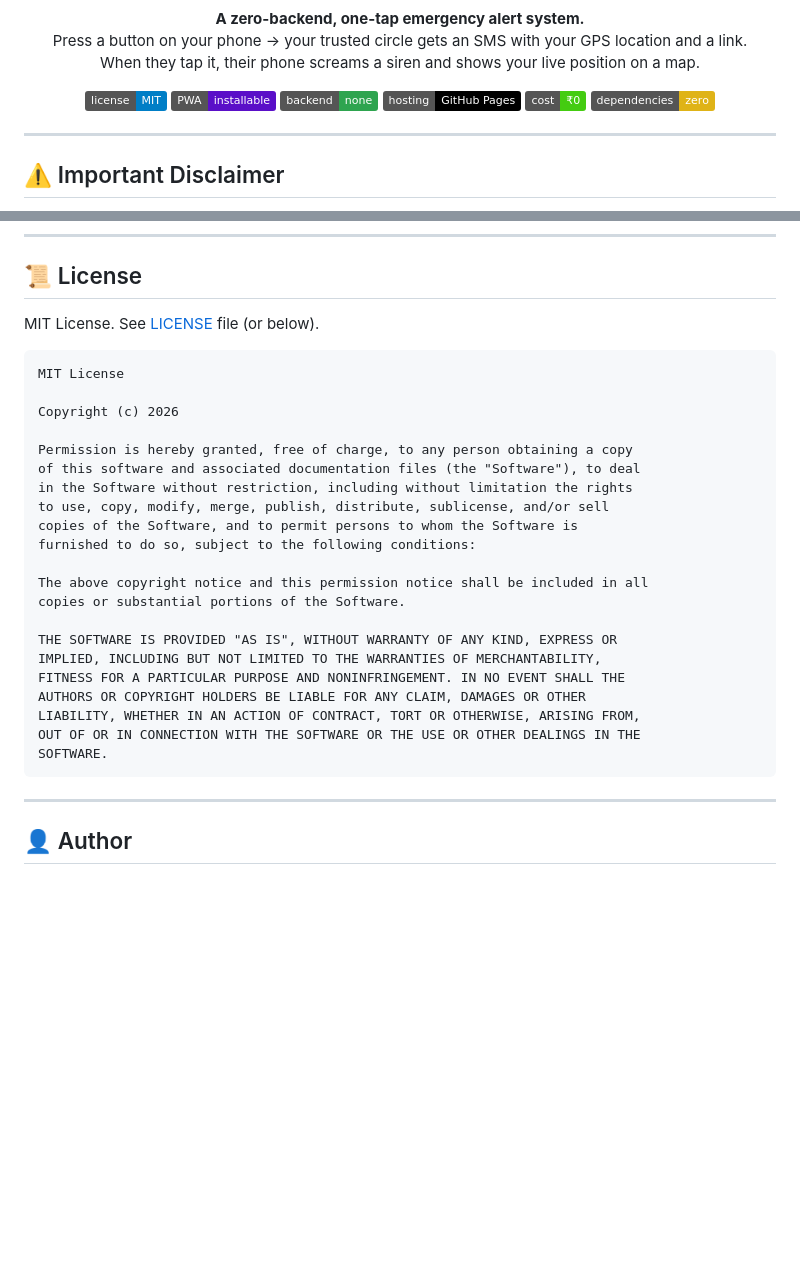
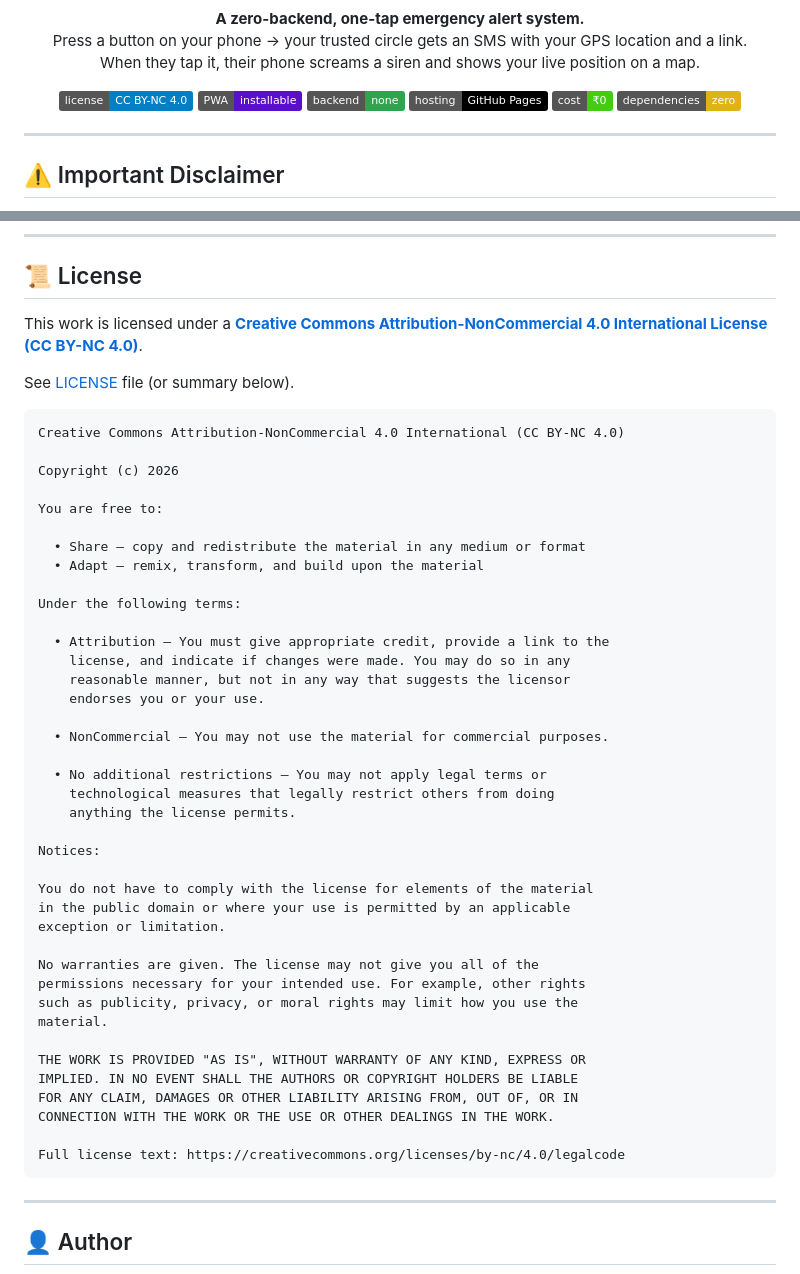
Before and after one commit to Medjaisss/sos, a Markdown page: README.md, 2 parts joined by grey strips. Drawn GitHub-style; badges without logos; blank space fills up the shorter version.

````diff
--- a/README.md
+++ b/README.md
@@ -11,7 +11,7 @@
 </p>
 
 <p align="center">
-  <img src="https://img.shields.io/badge/license-MIT-blue.svg" alt="MIT License"/>
+  <img src="https://img.shields.io/badge/license-CC%20BY--NC%204.0-blue.svg" alt="CC BY-NC 4.0 License"/>
   <img src="https://img.shields.io/badge/PWA-installable-5a0fc8" alt="PWA"/>
   <img src="https://img.shields.io/badge/backend-none-2ea44f" alt="No Backend"/>
   <img src="https://img.shields.io/badge/hosting-GitHub_Pages-black" alt="GitHub Pages"/>
@@ -224,30 +224,50 @@ Please keep the **zero-backend, zero-dependency** philosophy intact — features
 
 ## 📜 License
 
-MIT License. See [LICENSE](LICENSE) file (or below).
+This work is licensed under a **[Creative Commons Attribution-NonCommercial 4.0 International License (CC BY-NC 4.0)](https://creativecommons.org/licenses/by-nc/4.0/)**.
+
+See [LICENSE](LICENSE) file (or summary below).
 
 ```
-MIT License
+Creative Commons Attribution-NonCommercial 4.0 International (CC BY-NC 4.0)
 
 Copyright (c) 2026
 
-Permission is hereby granted, free of charge, to any person obtaining a copy
-of this software and associated documentation files (the "Software"), to deal
-in the Software without restriction, including without limitation the rights
-to use, copy, modify, merge, publish, distribute, sublicense, and/or sell
-copies of the Software, and to permit persons to whom the Software is
-furnished to do so, subject to the following conditions:
+You are free to:
 
-The above copyright notice and this permission notice shall be included in all
-copies or substantial portions of the Software.
+  • Share — copy and redistribute the material in any medium or format
+  • Adapt — remix, transform, and build upon the material
 
-THE SOFTWARE IS PROVIDED "AS IS", WITHOUT WARRANTY OF ANY KIND, EXPRESS OR
-IMPLIED, INCLUDING BUT NOT LIMITED TO THE WARRANTIES OF MERCHANTABILITY,
-FITNESS FOR A PARTICULAR PURPOSE AND NONINFRINGEMENT. IN NO EVENT SHALL THE
-AUTHORS OR COPYRIGHT HOLDERS BE LIABLE FOR ANY CLAIM, DAMAGES OR OTHER
-LIABILITY, WHETHER IN AN ACTION OF CONTRACT, TORT OR OTHERWISE, ARISING FROM,
-OUT OF OR IN CONNECTION WITH THE SOFTWARE OR THE USE OR OTHER DEALINGS IN THE
-SOFTWARE.
+Under the following terms:
+
+  • Attribution — You must give appropriate credit, provide a link to the
+    license, and indicate if changes were made. You may do so in any
+    reasonable manner, but not in any way that suggests the licensor
+    endorses you or your use.
+
+  • NonCommercial — You may not use the material for commercial purposes.
+
+  • No additional restrictions — You may not apply legal terms or
+    technological measures that legally restrict others from doing
+    anything the license permits.
+
+Notices:
+
+You do not have to comply with the license for elements of the material
+in the public domain or where your use is permitted by an applicable
+exception or limitation.
+
+No warranties are given. The license may not give you all of the
+permissions necessary for your intended use. For example, other rights
+such as publicity, privacy, or moral rights may limit how you use the
+material.
+
+THE WORK IS PROVIDED "AS IS", WITHOUT WARRANTY OF ANY KIND, EXPRESS OR
+IMPLIED. IN NO EVENT SHALL THE AUTHORS OR COPYRIGHT HOLDERS BE LIABLE
+FOR ANY CLAIM, DAMAGES OR OTHER LIABILITY ARISING FROM, OUT OF, OR IN
+CONNECTION WITH THE WORK OR THE USE OR OTHER DEALINGS IN THE WORK.
+
+Full license text: https://creativecommons.org/licenses/by-nc/4.0/legalcode
 ```
 
 ---
````
